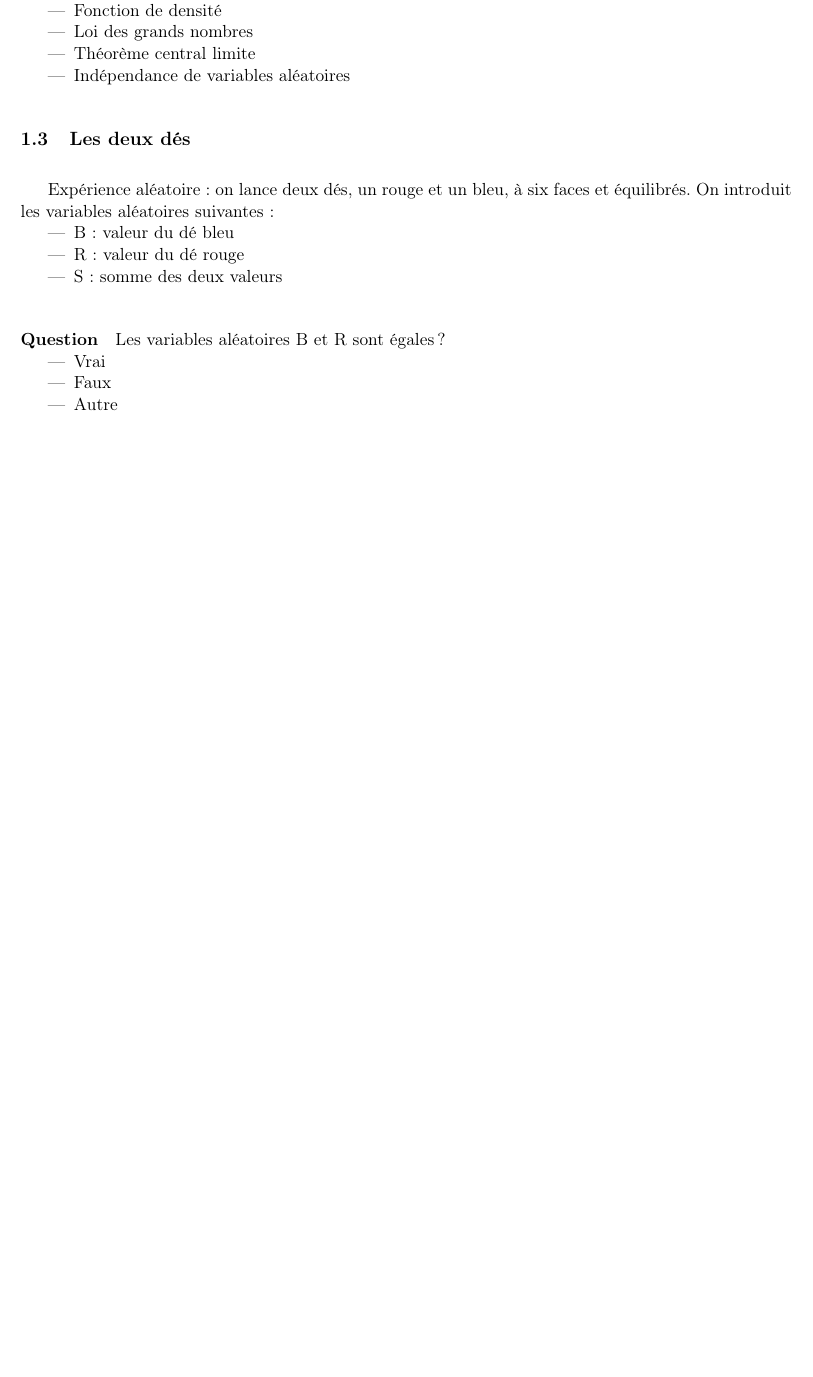
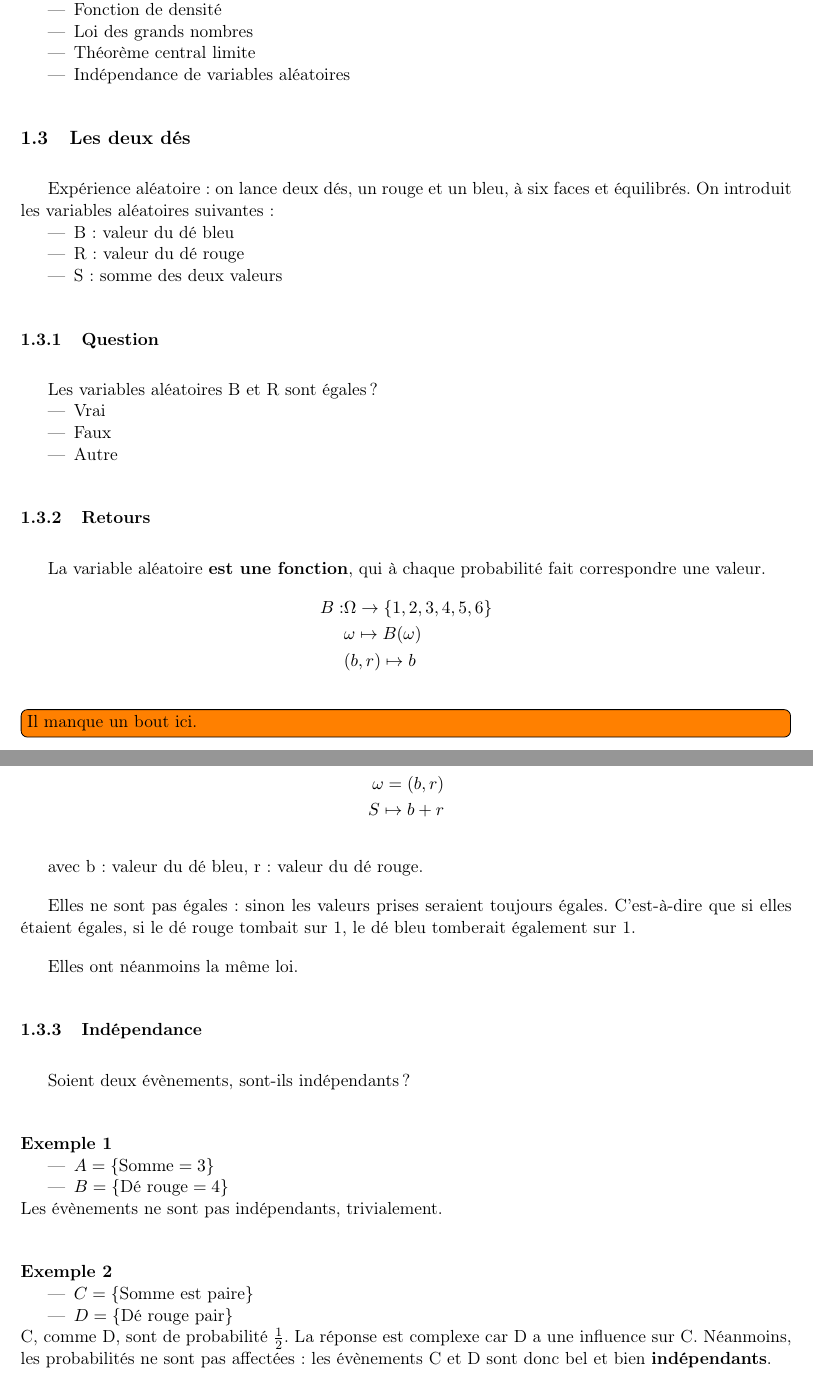
Before and after one commit to W-Schmitt/2AA_Statistiques, a LaTeX document (cours1.tex): part of page 2 of 2 before the commit and two parts of pages 2 and 3 of 3 after it, the two joined at a grey line, cut so that both start at the same text, the shorter picture padded with empty space. Compiled offline with pdfLaTeX.

Commit message:
cours1: fin

```diff
--- a/cours1.tex
+++ b/cours1.tex
@@ -18,6 +18,12 @@
 % Footnote inside a caption
 \usepackage{fnpos}
 \usepackage{ftnxtra}
+
+% Maths
+\usepackage{amsmath}
+
+% Todo notes
+\usepackage{todonotes}
 
 % Table of contents for bibliography
 \usepackage[nottoc]{tocbibind}
@@ -112,11 +123,54 @@ On introduit les variables aléatoires suivantes :
     \item S : somme des deux valeurs
 \end{itemize}
 
-\paragraph{Question} Les variables aléatoires B et R sont égales ?
+\subsubsection{Question} Les variables aléatoires B et R sont égales ?
 \begin{itemize}
     \item Vrai
     \item Faux
     \item Autre
 \end{itemize}
 
+\subsubsection{Retours}
+La variable aléatoire \textbf{est une fonction}, qui à chaque probabilité fait
+correspondre une valeur.
+\begin{align*}
+    B: &\Omega \to \{1,2,3,4,5,6\} \\
+    &\omega \mapsto B(\omega) \\
+    &(b, r) \mapsto b
+\end{align*}
+
+\todo[inline]{Il manque un bout ici.}
+
+\begin{align*}
+    \omega = (b, r) \\
+    S \mapsto b+r
+\end{align*}
+
+avec b: valeur du dé bleu, r: valeur du dé rouge.
+
+Elles ne sont pas égales : sinon les valeurs prises seraient toujours égales.
+C'est-à-dire que si elles étaient égales, si le dé rouge tombait sur 1, le dé
+bleu tomberait également sur 1.
+
+Elles ont néanmoins la même loi.
+
+\subsubsection{Indépendance} Soient deux évènements, sont-ils indépendants ?
+
+\paragraph{Exemple 1}
+\begin{itemize}
+    \item $A = \{\text{Somme} = 3\}$
+    \item $B = \{\text{Dé rouge} = 4\}$
+\end{itemize}
+Les évènements ne sont pas indépendants, trivialement.
+
+
+\paragraph{Exemple 2}
+\begin{itemize}
+    \item $C = \{\text{Somme est paire} \}$
+    \item $D = \{\text{Dé rouge pair} \}$
+\end{itemize}
+C, comme D, sont de probabilité $\frac{1}{2}$. La réponse est complexe car D a
+une influence sur C. Néanmoins, les probabilités ne sont pas affectées : les
+évènements C et D sont donc bel et bien \textbf{indépendants}.
+
 \end{document}
```
Also changed, not shown: cours1.pdf, cours1.tex (5 more changed lines).
